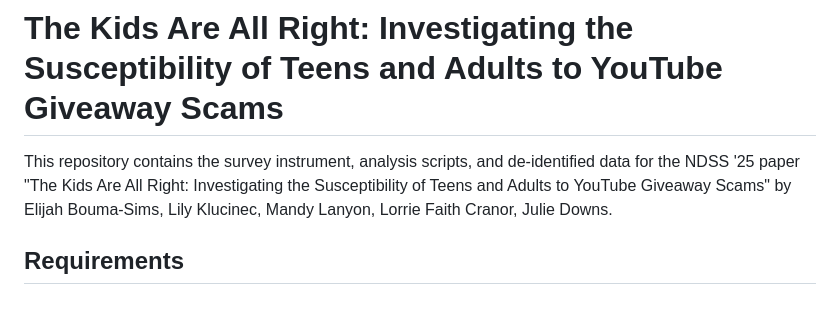
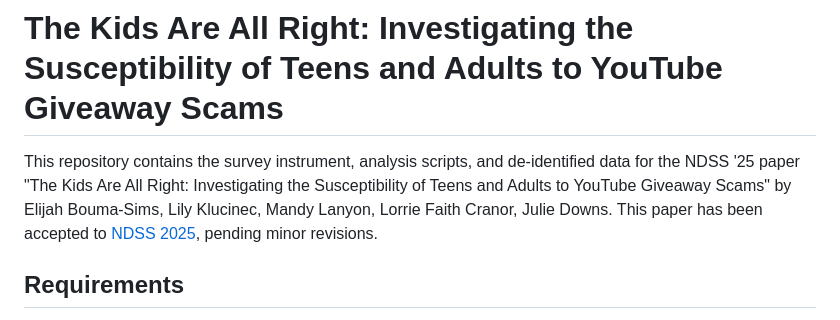
Before and after one commit to elijahbs/The-Kids-Are-All-Right, a Markdown page: README.md, the part around the change. Drawn GitHub-style.

```diff
--- a/README.md
+++ b/README.md
@@ -1,6 +1,6 @@
 # The Kids Are All Right: Investigating the Susceptibility of Teens and Adults to YouTube Giveaway Scams
 
-This repository contains the survey instrument, analysis scripts, and de-identified data for the NDSS '25 paper "The Kids Are All Right: Investigating the Susceptibility of Teens and Adults to YouTube Giveaway Scams" by Elijah Bouma-Sims, Lily Klucinec, Mandy Lanyon, Lorrie Faith Cranor, Julie Downs.
+This repository contains the survey instrument, analysis scripts, and de-identified data for the NDSS '25 paper "The Kids Are All Right: Investigating the Susceptibility of Teens and Adults to YouTube Giveaway Scams" by Elijah Bouma-Sims, Lily Klucinec, Mandy Lanyon, Lorrie Faith Cranor, Julie Downs. This paper has been accepted to [NDSS 2025](https://www.ndss-symposium.org/ndss2025/), pending minor revisions.
 
 ## Requirements
 Analysis was performed using R version 4.3.3, however, it is not expected that the version of R will effect the results. The analysis script is distributed in the form of an R Markdown (.rmd) file, requiring [RStudio](https://posit.co/download/rstudio-desktop/) to view.  Data is stored in Excel format (.xlsx), which requires Microsoft Excel or compatible spreadsheet software to view. The survey is in Microsoft Word format (.docx), which requires Microsoft Word or compatible document editing software to view. Media is distributed as PNG files for images and MP4 files for videos. Finally, the following readily available R packages are used in the analysis script: "RVAideMemoire",  "dplyr", "rstatix", "readxl", "rcompanion", "DescTools", and "stringr."
```
